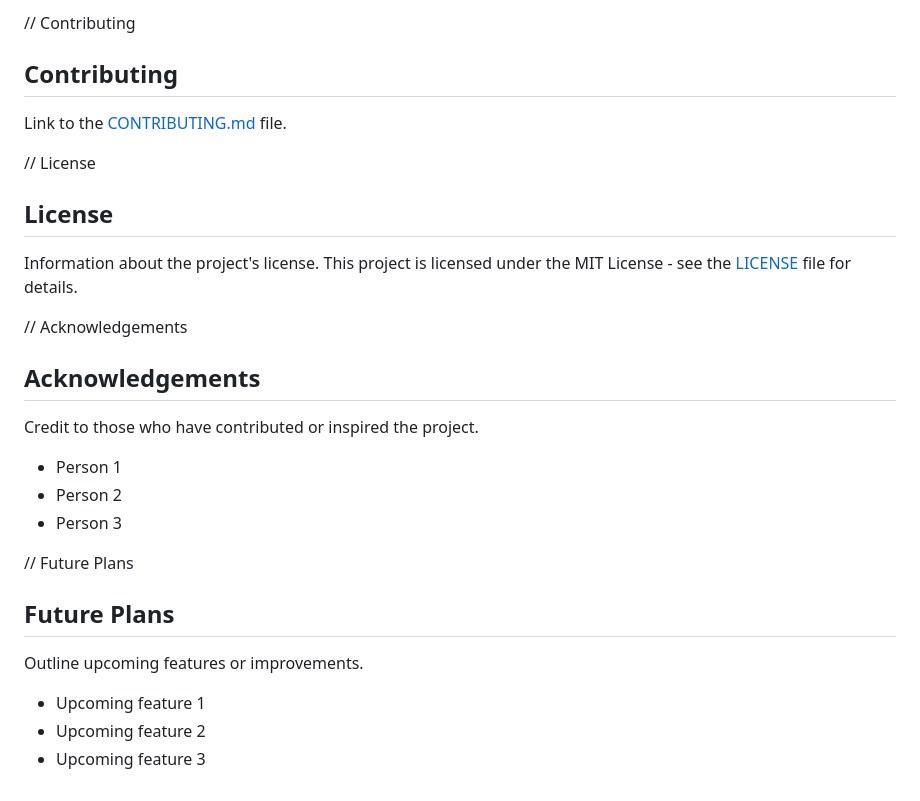
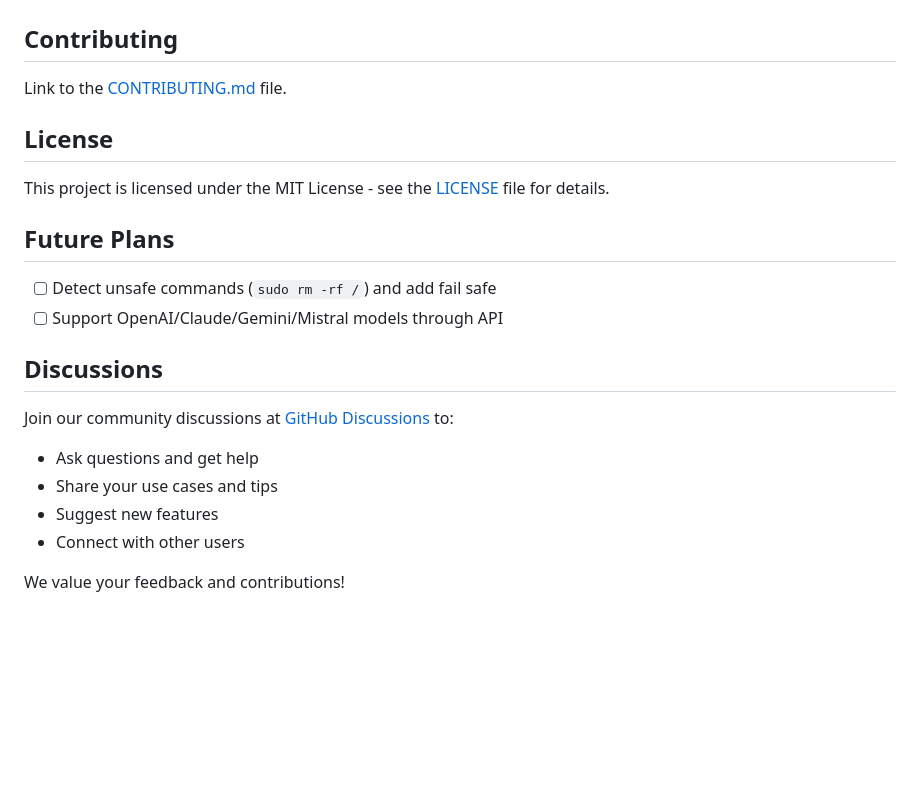
Before and after one commit to shambu2k/nlp-shell, a Markdown page: README.md, the part around the change printed below. GitHub-like rendering; blank space fills up the shorter version.

```diff
--- a/README.md
+++ b/README.md
@@ -48,23 +68,19 @@ Visuals to showcase the project.
 
-// Contributing
 ## Contributing
 Link to the [CONTRIBUTING.md](CONTRIBUTING.md) file.
 
-// License
 ## License
-Information about the project's license.
 This project is licensed under the MIT License - see the [LICENSE](LICENSE) file for details.
 
-// Acknowledgements
-## Acknowledgements
-Credit to those who have contributed or inspired the project.
-- Person 1
-- Person 2
-- Person 3
+## Future Plans
+- [ ] Detect unsafe commands (`sudo rm -rf /`) and add fail safe
+- [ ] Support OpenAI/Claude/Gemini/Mistral models through API
 
-// Future Plans
-## Future Plans
-Outline upcoming features or improvements.
-- Upcoming feature 1
-- Upcoming feature 2
-- Upcoming feature 3
+## Discussions
+Join our community discussions at [GitHub Discussions](https://github.com/shambu2k/znlp/discussions/) to:
+- Ask questions and get help
+- Share your use cases and tips
+- Suggest new features
+- Connect with other users
+
+We value your feedback and contributions!
```
Also changed, not shown: other parts of README.md (+39 -19 lines), znlp1.png (added), znlp2.png (added).
